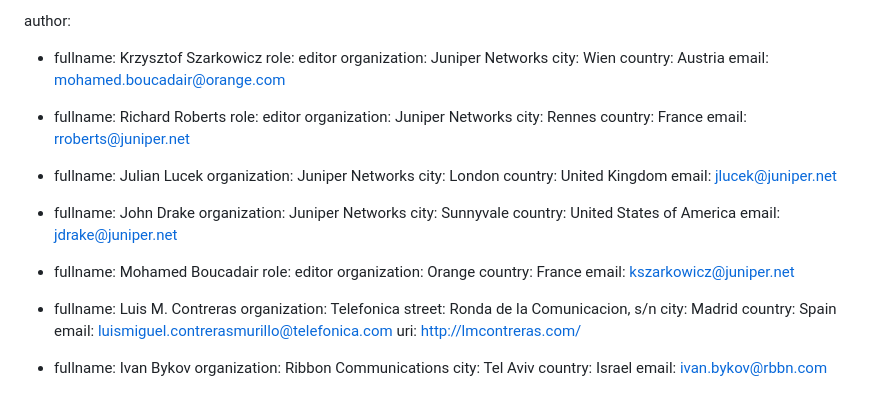
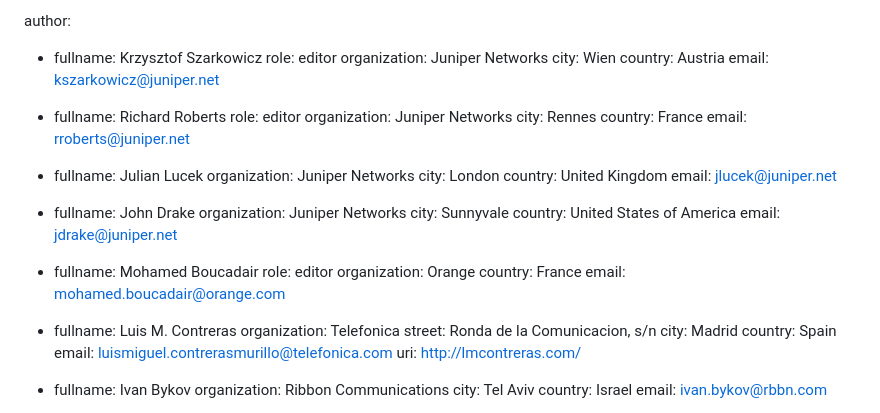
Before and after one commit to boucadair/5g-slice-realization, a Markdown page: draft-srld-teas-5g-slicing.md, the part around the change. Rendered like a GitHub page.

```diff
--- a/draft-srld-teas-5g-slicing.md
+++ b/draft-srld-teas-5g-slicing.md
@@ -24,7 +24,7 @@ author:
    organization: Juniper Networks
    city: Wien
    country: Austria
-   email: mohamed.boucadair@orange.com
+   email: kszarkowicz@juniper.net
 
  -
    fullname: Richard Roberts
@@ -53,7 +53,7 @@ author:
     role: editor
     organization: Orange
     country: France
-    email: kszarkowicz@juniper.net
+    email: mohamed.boucadair@orange.com
 
  -
    fullname: Luis M. Contreras
```
